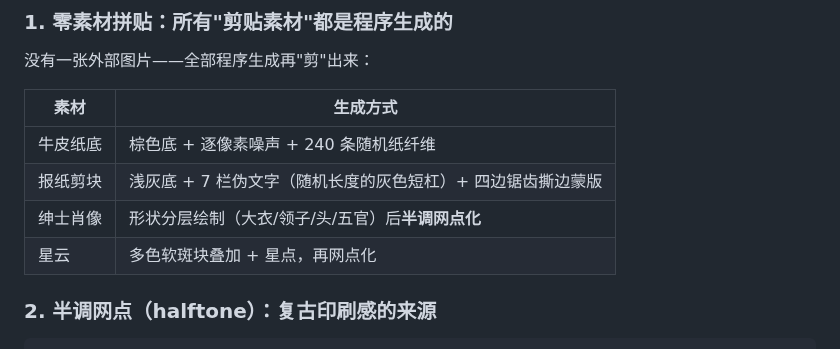
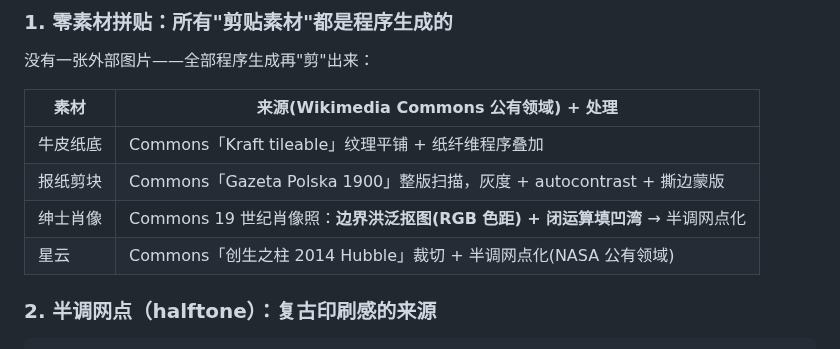
Before and after one commit to liuguanyi688-del/procedural-motion, a Markdown page: 09-collage-cutout/README.md, the part around the change. Drawn GitHub-style.

Commit message:
feat: 09 v2 — real public-domain assets (Commons)

```diff
--- a/09-collage-cutout/README.md
+++ b/09-collage-cutout/README.md
@@ -11,12 +11,12 @@
 
 没有一张外部图片——全部程序生成再"剪"出来：
 
-| 素材 | 生成方式 |
+| 素材 | 来源(Wikimedia Commons 公有领域) + 处理 |
 |---|---|
-| 牛皮纸底 | 棕色底 + 逐像素噪声 + 240 条随机纸纤维 |
-| 报纸剪块 | 浅灰底 + 7 栏伪文字（随机长度的灰色短杠）+ 四边锯齿撕边蒙版 |
-| 绅士肖像 | 形状分层绘制（大衣/领子/头/五官）后**半调网点化** |
-| 星云 | 多色软斑块叠加 + 星点，再网点化 |
+| 牛皮纸底 | Commons「Kraft tileable」纹理平铺 + 纸纤维程序叠加 |
+| 报纸剪块 | Commons「Gazeta Polska 1900」整版扫描，灰度 + autocontrast + 撕边蒙版 |
+| 绅士肖像 | Commons 19 世纪肖像照：**边界洪泛抠图(RGB 色距) + 闭运算填凹湾** → 半调网点化 |
+| 星云 | Commons「创生之柱 2014 Hubble」裁切 + 半调网点化(NASA 公有领域) |
 
 ### 2. 半调网点（halftone）：复古印刷感的来源
 
```
Also changed, not shown: 09-collage-cutout/preview.gif, 2 other files.
